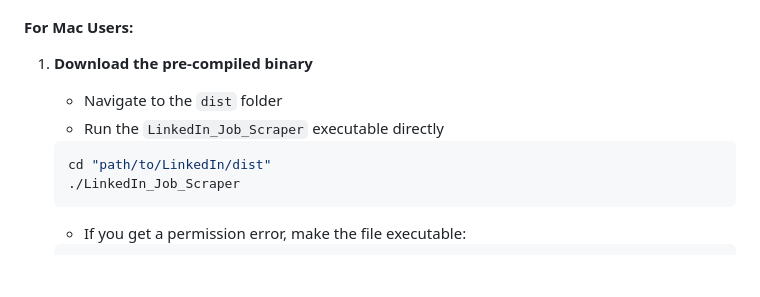
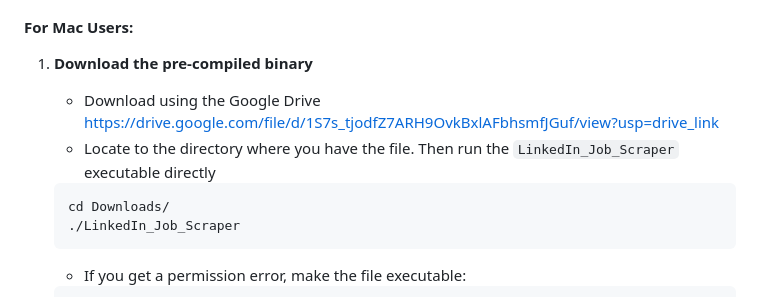
Before and after one commit to esthermu1020/Linkedin_Job_Scraper, a Markdown page: README.md, the part around the change. Drawn GitHub-style; blank space fills up the shorter version.

Commit message:
Update README.md with comprehensive project documentation

````diff
--- a/README.md
+++ b/README.md
@@ -16,10 +16,10 @@ For users who want a quick start without setting up a development environment:
 
 #### For Mac Users:
 1. **Download the pre-compiled binary**
-   - Navigate to the `dist` folder
-   - Run the `LinkedIn_Job_Scraper` executable directly
+   - Download using the Google Drive https://drive.google.com/file/d/1S7s_tjodfZ7ARH9OvkBxlAFbhsmfJGuf/view?usp=drive_link
+   - Locate to the directory where you have the file. Then run the `LinkedIn_Job_Scraper` executable directly
    ```bash
-   cd "path/to/LinkedIn/dist"
+   cd Downloads/
    ./LinkedIn_Job_Scraper
    ```
    - If you get a permission error, make the file executable:
````
